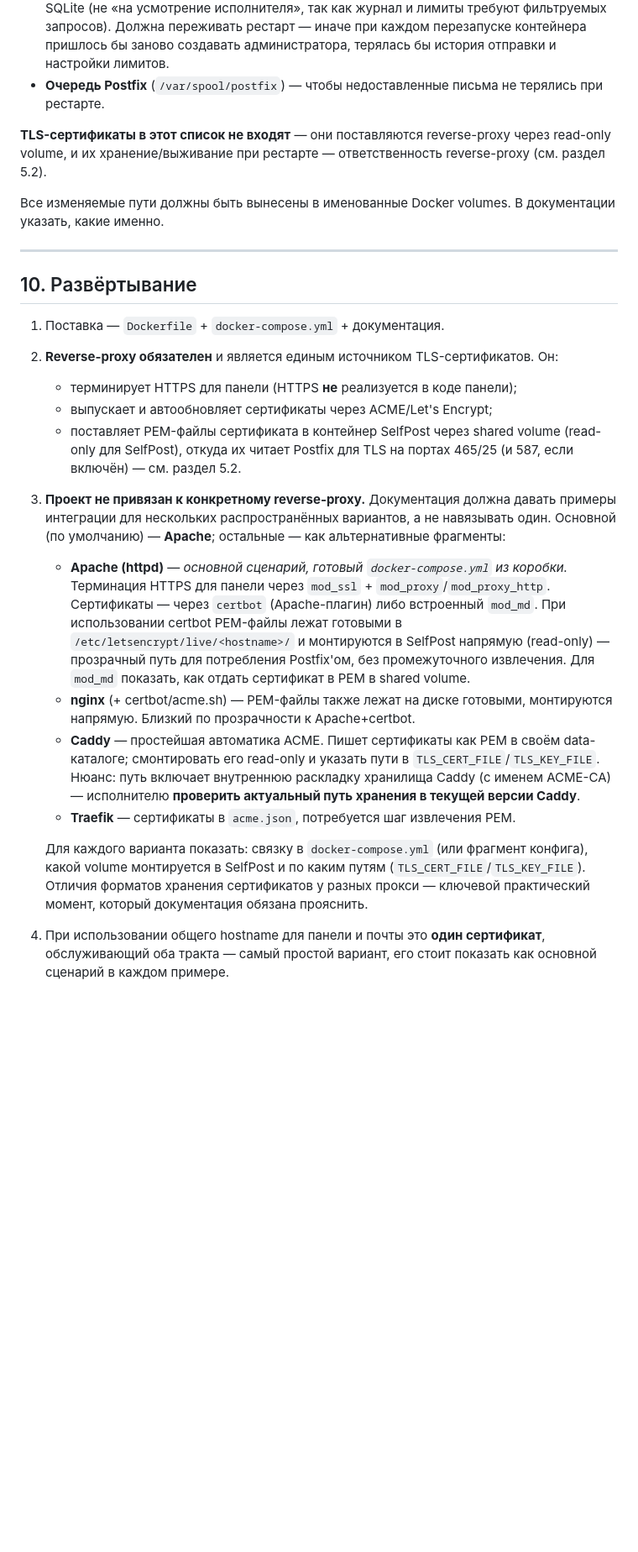
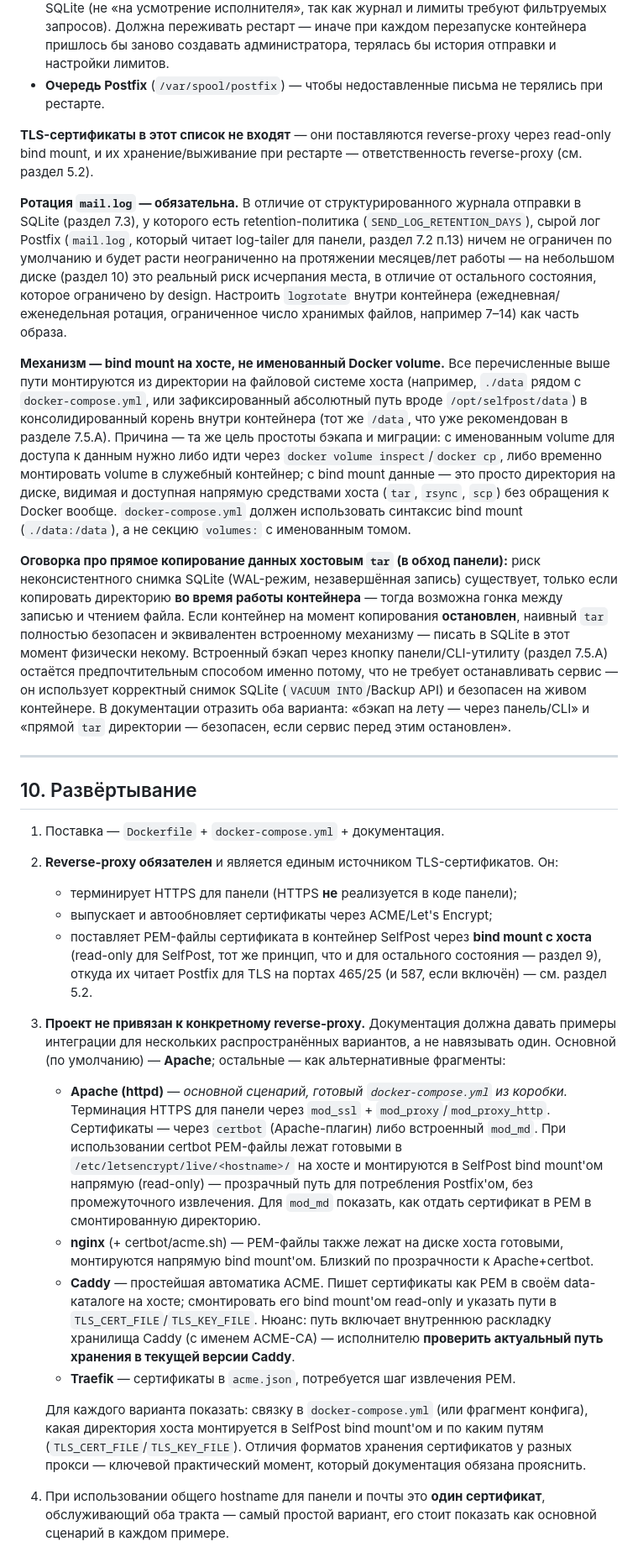
Before and after one commit to mixeme/selfpost, a Markdown page: docs/specification.md, the part around one of its changes. Shown at 84% size. Drawn GitHub-style; blank space fills up the shorter version.

```diff
--- a/docs/specification.md
+++ b/docs/specification.md
@@ -366,9 +366,13 @@ DKIM-подпись — **строго per-domain**. Каждый отправл
 - **База состояния панели — SQLite** (единый файл, например `/data/selfpost.db`), содержит: реестр доменов и приложений (домены, привязанные приложения, режим адресов, селекторы, метаданные), учётную запись администратора (логин + bcrypt-хэш), флаг «первичная настройка завершена» / текущий setup-токен, **журнал отправки писем** (раздел 7.3) с retention-политикой, и **настройки дифференцированных лимитов отправки** — привязанные IP и лимиты на домен/приложение (раздел 7.4). Формат зафиксирован как SQLite (не «на усмотрение исполнителя», так как журнал и лимиты требуют фильтруемых запросов). Должна переживать рестарт — иначе при каждом перезапуске контейнера пришлось бы заново создавать администратора, терялась бы история отправки и настройки лимитов.
 - **Очередь Postfix** (`/var/spool/postfix`) — чтобы недоставленные письма не терялись при рестарте.
 
-**TLS-сертификаты в этот список не входят** — они поставляются reverse-proxy через read-only volume, и их хранение/выживание при рестарте — ответственность reverse-proxy (см. раздел 5.2).
+**TLS-сертификаты в этот список не входят** — они поставляются reverse-proxy через read-only bind mount, и их хранение/выживание при рестарте — ответственность reverse-proxy (см. раздел 5.2).
 
-Все изменяемые пути должны быть вынесены в именованные Docker volumes. В документации указать, какие именно.
+**Ротация `mail.log` — обязательна.** В отличие от структурированного журнала отправки в SQLite (раздел 7.3), у которого есть retention-политика (`SEND_LOG_RETENTION_DAYS`), сырой лог Postfix (`mail.log`, который читает log-tailer для панели, раздел 7.2 п.13) ничем не ограничен по умолчанию и будет расти неограниченно на протяжении месяцев/лет работы — на небольшом диске (раздел 10) это реальный риск исчерпания места, в отличие от остального состояния, которое ограничено by design. Настроить `logrotate` внутри контейнера (ежедневная/еженедельная ротация, ограниченное число хранимых файлов, например 7–14) как часть образа.
+
+**Механизм — bind mount на хосте, не именованный Docker volume.** Все перечисленные выше пути монтируются из директории на файловой системе хоста (например, `./data` рядом с `docker-compose.yml`, или зафиксированный абсолютный путь вроде `/opt/selfpost/data`) в консолидированный корень внутри контейнера (тот же `/data`, что уже рекомендован в разделе 7.5.А). Причина — та же цель простоты бэкапа и миграции: с именованным volume для доступа к данным нужно либо идти через `docker volume inspect`/`docker cp`, либо временно монтировать volume в служебный контейнер; с bind mount данные — это просто директория на диске, видимая и доступная напрямую средствами хоста (`tar`, `rsync`, `scp`) без обращения к Docker вообще. `docker-compose.yml` должен использовать синтаксис bind mount (`./data:/data`), а не секцию `volumes:` с именованным томом.
+
+**Оговорка про прямое копирование данных хостовым `tar` (в обход панели):** риск неконсистентного снимка SQLite (WAL-режим, незавершённая запись) существует, только если копировать директорию **во время работы контейнера** — тогда возможна гонка между записью и чтением файла. Если контейнер на момент копирования **остановлен**, наивный `tar` полностью безопасен и эквивалентен встроенному механизму — писать в SQLite в этот момент физически некому. Встроенный бэкап через кнопку панели/CLI-утилиту (раздел 7.5.А) остаётся предпочтительным способом именно потому, что не требует останавливать сервис — он использует корректный снимок SQLite (`VACUUM INTO`/Backup API) и безопасен на живом контейнере. В документации отразить оба варианта: «бэкап на лету — через панель/CLI» и «прямой `tar` директории — безопасен, если сервис перед этим остановлен».
 
 ---
 
@@ -378,14 +382,14 @@ DKIM-подпись — **строго per-domain**. Каждый отправл
 2. **Reverse-proxy обязателен** и является единым источником TLS-сертификатов. Он:
    - терминирует HTTPS для панели (HTTPS **не** реализуется в коде панели);
    - выпускает и автообновляет сертификаты через ACME/Let's Encrypt;
-   - поставляет PEM-файлы сертификата в контейнер SelfPost через shared volume (read-only для SelfPost), откуда их читает Postfix для TLS на портах 465/25 (и 587, если включён) — см. раздел 5.2.
+   - поставляет PEM-файлы сертификата в контейнер SelfPost через **bind mount с хоста** (read-only для SelfPost, тот же принцип, что и для остального состояния — раздел 9), откуда их читает Postfix для TLS на портах 465/25 (и 587, если включён) — см. раздел 5.2.
 3. **Проект не привязан к конкретному reverse-proxy.** Документация должна давать примеры интеграции для нескольких распространённых вариантов, а не навязывать один. Основной (по умолчанию) — **Apache**; остальные — как альтернативные фрагменты:
-   - **Apache (httpd)** — *основной сценарий, готовый `docker-compose.yml` из коробки.* Терминация HTTPS для панели через `mod_ssl` + `mod_proxy`/`mod_proxy_http`. Сертификаты — через `certbot` (Apache-плагин) либо встроенный `mod_md`. При использовании certbot PEM-файлы лежат готовыми в `/etc/letsencrypt/live/<hostname>/` и монтируются в SelfPost напрямую (read-only) — прозрачный путь для потребления Postfix'ом, без промежуточного извлечения. Для `mod_md` показать, как отдать сертификат в PEM в shared volume.
-   - **nginx** (+ certbot/acme.sh) — PEM-файлы также лежат на диске готовыми, монтируются напрямую. Близкий по прозрачности к Apache+certbot.
-   - **Caddy** — простейшая автоматика ACME. Пишет сертификаты как PEM в своём data-каталоге; смонтировать его read-only и указать пути в `TLS_CERT_FILE`/`TLS_KEY_FILE`. Нюанс: путь включает внутреннюю раскладку хранилища Caddy (с именем ACME-CA) — исполнителю **проверить актуальный путь хранения в текущей версии Caddy**.
+   - **Apache (httpd)** — *основной сценарий, готовый `docker-compose.yml` из коробки.* Терминация HTTPS для панели через `mod_ssl` + `mod_proxy`/`mod_proxy_http`. Сертификаты — через `certbot` (Apache-плагин) либо встроенный `mod_md`. При использовании certbot PEM-файлы лежат готовыми в `/etc/letsencrypt/live/<hostname>/` на хосте и монтируются в SelfPost bind mount'ом напрямую (read-only) — прозрачный путь для потребления Postfix'ом, без промежуточного извлечения. Для `mod_md` показать, как отдать сертификат в PEM в смонтированную директорию.
+   - **nginx** (+ certbot/acme.sh) — PEM-файлы также лежат на диске хоста готовыми, монтируются напрямую bind mount'ом. Близкий по прозрачности к Apache+certbot.
+   - **Caddy** — простейшая автоматика ACME. Пишет сертификаты как PEM в своём data-каталоге на хосте; смонтировать его bind mount'ом read-only и указать пути в `TLS_CERT_FILE`/`TLS_KEY_FILE`. Нюанс: путь включает внутреннюю раскладку хранилища Caddy (с именем ACME-CA) — исполнителю **проверить актуальный путь хранения в текущей версии Caddy**.
    - **Traefik** — сертификаты в `acme.json`, потребуется шаг извлечения PEM.
 
-   Для каждого варианта показать: связку в `docker-compose.yml` (или фрагмент конфига), какой volume монтируется в SelfPost и по каким путям (`TLS_CERT_FILE`/`TLS_KEY_FILE`). Отличия форматов хранения сертификатов у разных прокси — ключевой практический момент, который документация обязана прояснить.
+   Для каждого варианта показать: связку в `docker-compose.yml` (или фрагмент конфига), какая директория хоста монтируется в SelfPost bind mount'ом и по каким путям (`TLS_CERT_FILE`/`TLS_KEY_FILE`). Отличия форматов хранения сертификатов у разных прокси — ключевой практический момент, который документация обязана прояснить.
 4. При использовании общего hostname для панели и почты это **один сертификат**, обслуживающий оба тракта — самый простой вариант, его стоит показать как основной сценарий в каждом примере.
 5. **Рекомендуемый дефолт — Apache** (готовый `docker-compose.yml`, заводящийся «из коробки»); остальные варианты — как альтернативные фрагменты. Обоснование: целевая площадка пользователя уже использует Apache, а связка Apache+certbot даёт готовые PEM-файлы без промежуточных шагов извлечения — минимум движущихся частей в потреблении сертификата Postfix'ом.
 6. В docker-compose для контейнера панели/приложения заложить hardening: непривилегированный запуск, при возможности `cap_drop`, ограничение доступной ФС.
```
Also changed, not shown: other parts of docs/specification.md (+8 -7 lines).
